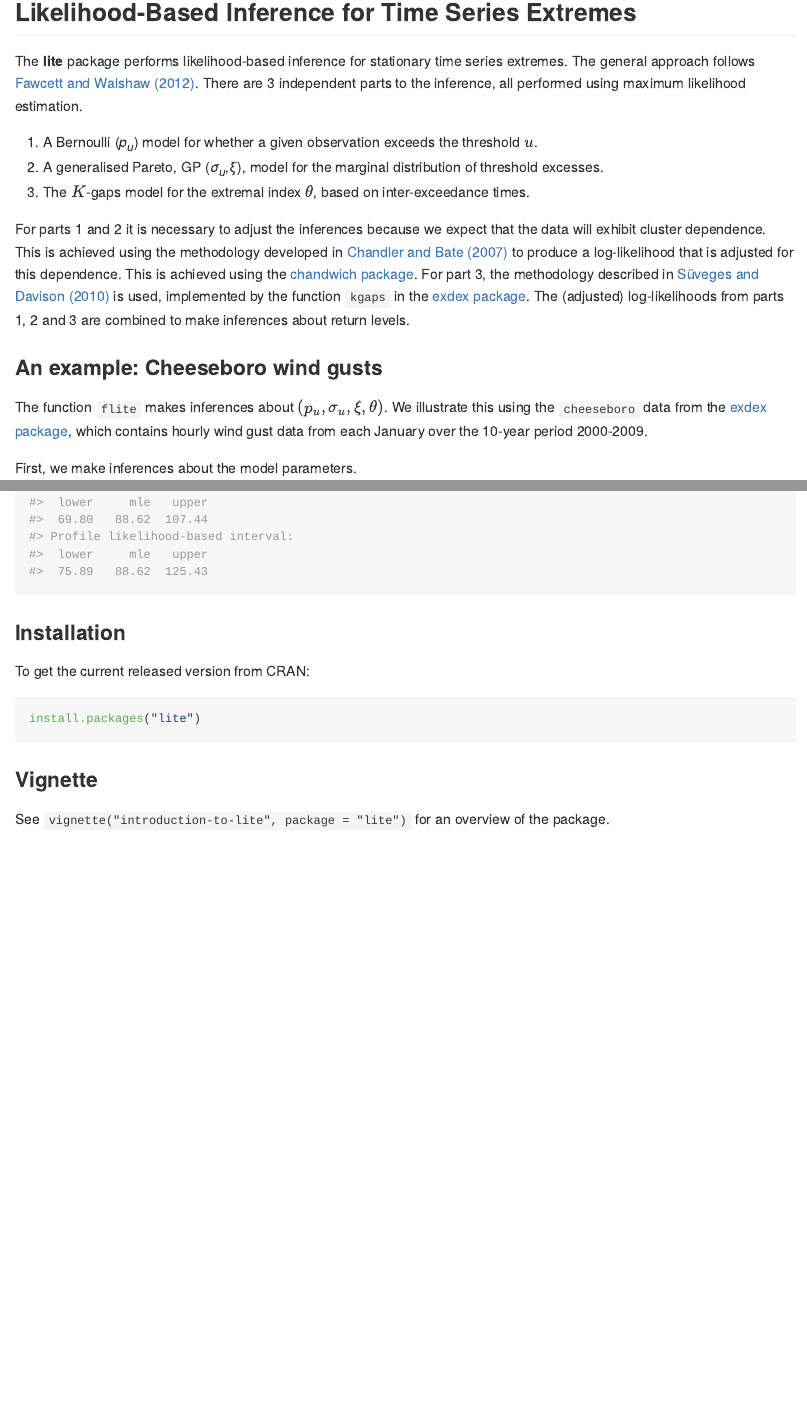
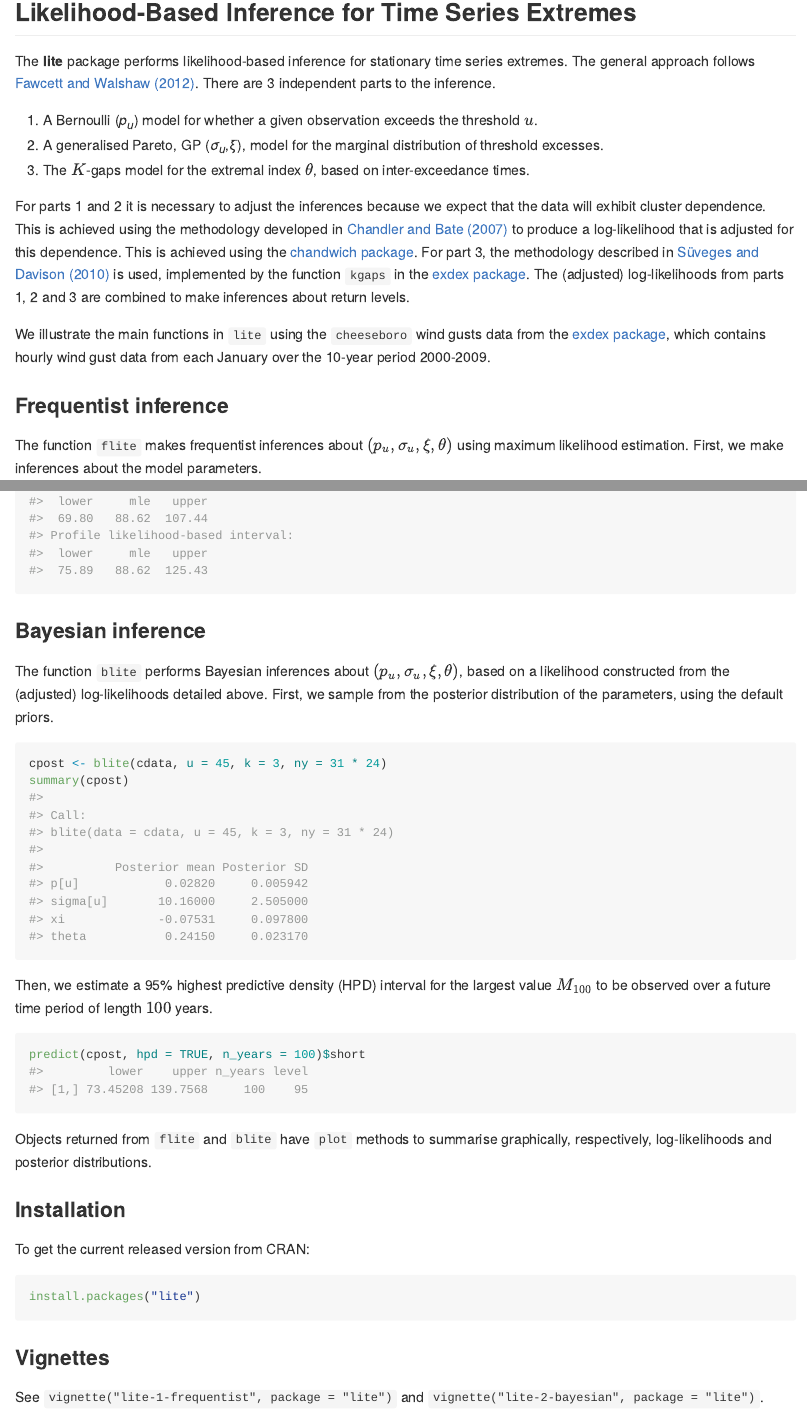
Before and after one commit to paulnorthrop/lite, an R Markdown document (README.Rmd): the page in a window 1100 px wide, from 120 px down, and a second part further down, joined at a grey line. The pictures show the output file README.md that the author committed with the source, drawn offline in the style of GitHub; badge pictures from the web are left out.

Commit message:
Add blite() to README

````diff
--- a/README.Rmd
+++ b/README.Rmd
@@ -23,7 +23,7 @@ knitr::opts_chunk$set(
 
 ## Likelihood-Based Inference for Time Series Extremes
 
-The **lite** package performs likelihood-based inference for stationary time series extremes.  The general approach follows [Fawcett and Walshaw (2012)](https://doi.org/10.1002/env.2133). There are 3 independent parts to the inference, all performed using maximum likelihood estimation.
+The **lite** package performs likelihood-based inference for stationary time series extremes.  The general approach follows [Fawcett and Walshaw (2012)](https://doi.org/10.1002/env.2133). There are 3 independent parts to the inference.
 
 1. A Bernoulli (*p*<sub>*u*</sub>) model for whether a given observation exceeds the threshold $u$.
 2. A generalised Pareto, GP (*σ*<sub>*u*</sub>,*ξ*), model for the marginal distribution of threshold excesses.
@@ -31,12 +31,13 @@ The **lite** package performs likelihood-based inference for stationary time ser
 
 For parts 1 and 2 it is necessary to adjust the inferences because we expect that the data will exhibit cluster dependence.  This is achieved using the methodology developed in [Chandler and Bate (2007)](https://doi.org/10.1093/biomet/asm015) to produce a log-likelihood that is adjusted for this dependence.  This is achieved using the [chandwich package](https://cran.r-project.org/package=chandwich). For part 3, the methodology described in [Süveges and Davison (2010)](https://doi.org/10.1214/09-AOAS292) is used, implemented by the function `kgaps` in the [exdex package](https://cran.r-project.org/package=exdex).  The (adjusted) log-likelihoods from parts 1, 2 and 3 are combined to make inferences about return levels.
 
-### An example: Cheeseboro wind gusts
+We illustrate the main functions in `lite` using the `cheeseboro` wind gusts data from the [exdex package](https://cran.r-project.org/package=exdex), which contains hourly wind gust data from each January over the 10-year period 2000-2009.
 
-The function `flite` makes inferences about $(p_u, \sigma_u, \xi, \theta)$.  We illustrate this using the `cheeseboro` data from the [exdex package](https://cran.r-project.org/package=exdex), which contains hourly wind gust data from each January over the 10-year period 2000-2009.
+### Frequentist inference
+
+The function `flite` makes frequentist inferences about $(p_u, \sigma_u, \xi, \theta)$ using maximum likelihood estimation. First, we make inferences about the model parameters.
 
 ```{r, echo = FALSE}
 got_exdex <- requireNamespace("exdex", quietly = TRUE)
 ```
 
-First, we make inferences about the model parameters.
@@ -56,6 +57,23 @@ rl <- returnLevel(cfit, m = 100, level = 0.95, ny = 31 * 24)
 rl
 ```
 
+### Bayesian inference
+
+The function `blite` performs Bayesian inferences about $(p_u, \sigma_u, \xi, \theta)$, based on a likelihood constructed from the (adjusted) log-likelihoods detailed above.  First, we sample from the posterior distribution of the parameters, using the default priors.
+
+```{r Bayes, eval = got_exdex}
+cpost <- blite(cdata, u = 45, k = 3, ny = 31 * 24)
+summary(cpost)
+```
+
+Then, we estimate a 95\% highest predictive density (HPD) interval for the largest value $M_{100}$ to be observed over a future time period of length $100$ years.
+
+```{r predinterval}
+predict(cpost, hpd = TRUE, n_years = 100)$short
+```
+
+Objects returned from `flite` and `blite` have `plot` methods to summarise graphically, respectively, log-likelihoods and posterior distributions.
+
 ### Installation
 
 To get the current released version from CRAN:
@@ -64,6 +82,6 @@ To get the current released version from CRAN:
 install.packages("lite")
 ```
 
-### Vignette
+### Vignettes
 
-See `vignette("introduction-to-lite", package = "lite")` for an overview of the package.
+See `vignette("lite-1-frequentist", package = "lite")` and `vignette("lite-2-bayesian", package = "lite")`.
````
Also changed, not shown: README.md, README.Rmd (4 more changed lines).
